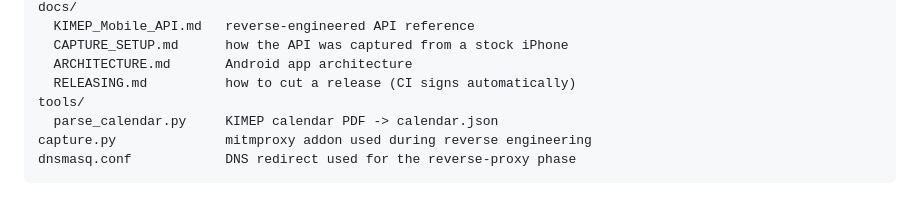
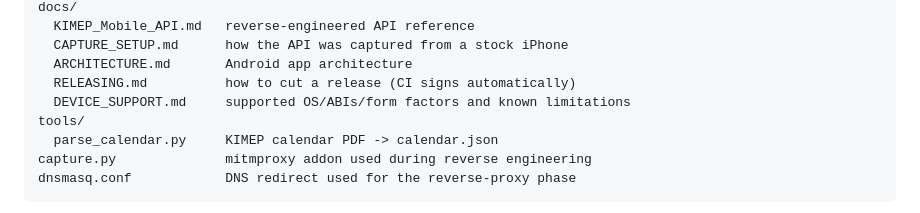
Before and after one commit to artchsh/kimep-mobile-clients, a Markdown page: README.md, the part around the change. GitHub-like rendering.

Commit message:
docs: add device-support notes (OS/ABI range, large-screen and OEM caveats)

```diff
--- a/README.md
+++ b/README.md
@@ -69,6 +69,7 @@ docs/
   CAPTURE_SETUP.md      how the API was captured from a stock iPhone
   ARCHITECTURE.md       Android app architecture
   RELEASING.md          how to cut a release (CI signs automatically)
+  DEVICE_SUPPORT.md     supported OS/ABIs/form factors and known limitations
 tools/
   parse_calendar.py     KIMEP calendar PDF -> calendar.json
 capture.py              mitmproxy addon used during reverse engineering
```
Also changed, not shown: docs/DEVICE_SUPPORT.md (added, +70 -0 lines).
